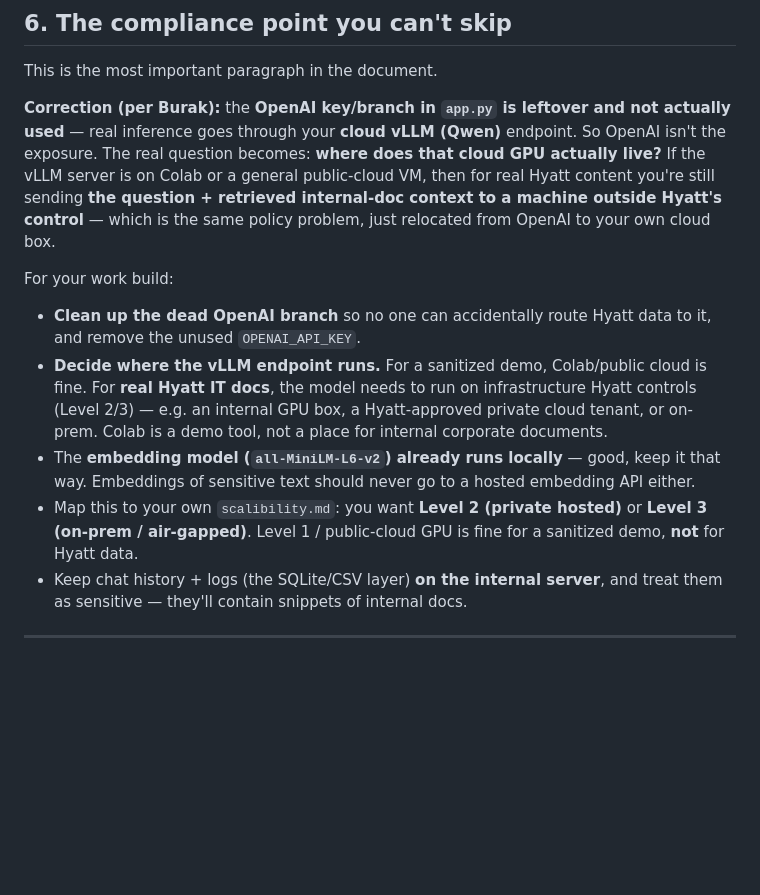
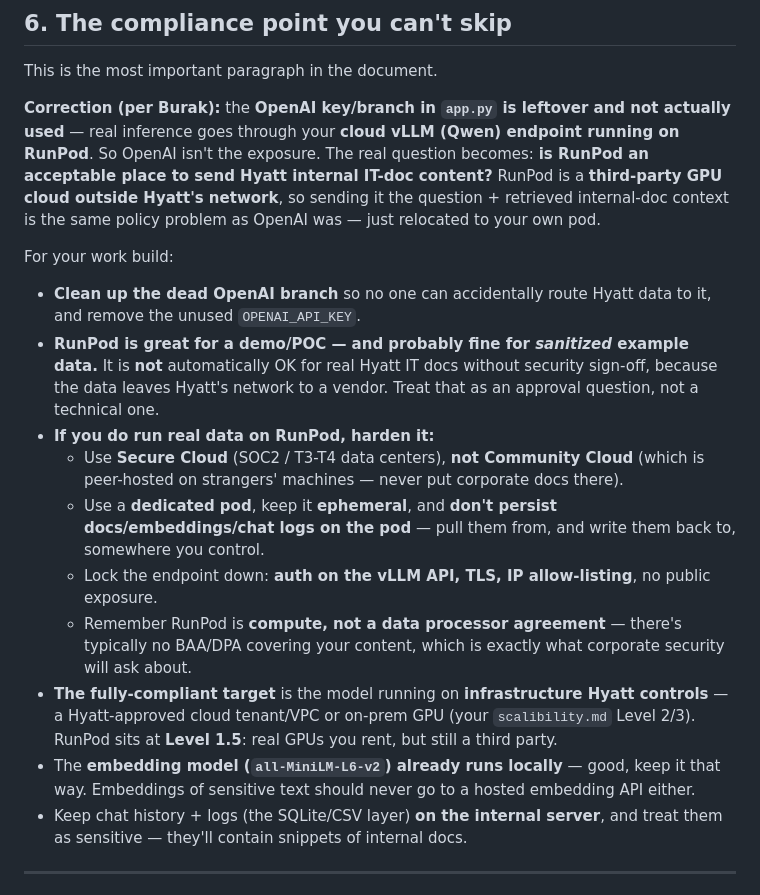
Before and after one commit to Changer0001/YAP-Your-AI-Partner, a Markdown page: docs/IT-Documentation-Insights.md, the part around the change. GitHub-like rendering; blank space fills up the shorter version.

Commit message:
Update compliance section for RunPod GPU hosting

```diff
--- a/docs/IT-Documentation-Insights.md
+++ b/docs/IT-Documentation-Insights.md
@@ -147,24 +147,31 @@ there are several ways around it, ranging from "needs zero permission" to "ask I
 This is the most important paragraph in the document.
 
 **Correction (per Burak):** the **OpenAI key/branch in `app.py` is leftover and not actually
-used** — real inference goes through your **cloud vLLM (Qwen)** endpoint. So OpenAI isn't the
-exposure. The real question becomes: **where does that cloud GPU actually live?** If the vLLM
-server is on Colab or a general public-cloud VM, then for real Hyatt content you're still sending
-**the question + retrieved internal-doc context to a machine outside Hyatt's control** — which is
-the same policy problem, just relocated from OpenAI to your own cloud box.
+used** — real inference goes through your **cloud vLLM (Qwen) endpoint running on RunPod**. So
+OpenAI isn't the exposure. The real question becomes: **is RunPod an acceptable place to send
+Hyatt internal IT-doc content?** RunPod is a **third-party GPU cloud outside Hyatt's network**, so
+sending it the question + retrieved internal-doc context is the same policy problem as OpenAI was —
+just relocated to your own pod.
 
 For your work build:
 - **Clean up the dead OpenAI branch** so no one can accidentally route Hyatt data to it, and remove
   the unused `OPENAI_API_KEY`.
-- **Decide where the vLLM endpoint runs.** For a sanitized demo, Colab/public cloud is fine. For
-  **real Hyatt IT docs**, the model needs to run on infrastructure Hyatt controls (Level 2/3) —
-  e.g. an internal GPU box, a Hyatt-approved private cloud tenant, or on-prem. Colab is a demo
-  tool, not a place for internal corporate documents.
+- **RunPod is great for a demo/POC — and probably fine for *sanitized* example data.** It is **not**
+  automatically OK for real Hyatt IT docs without security sign-off, because the data leaves
+  Hyatt's network to a vendor. Treat that as an approval question, not a technical one.
+- **If you do run real data on RunPod, harden it:**
+  - Use **Secure Cloud** (SOC2 / T3-T4 data centers), **not Community Cloud** (which is peer-hosted
+    on strangers' machines — never put corporate docs there).
+  - Use a **dedicated pod**, keep it **ephemeral**, and **don't persist docs/embeddings/chat logs on
+    the pod** — pull them from, and write them back to, somewhere you control.
+  - Lock the endpoint down: **auth on the vLLM API, TLS, IP allow-listing**, no public exposure.
+  - Remember RunPod is **compute, not a data processor agreement** — there's typically no BAA/DPA
+    covering your content, which is exactly what corporate security will ask about.
+- **The fully-compliant target** is the model running on **infrastructure Hyatt controls** — a
+  Hyatt-approved cloud tenant/VPC or on-prem GPU (your `scalibility.md` Level 2/3). RunPod sits at
+  **Level 1.5**: real GPUs you rent, but still a third party.
 - The **embedding model (`all-MiniLM-L6-v2`) already runs locally** — good, keep it that way.
   Embeddings of sensitive text should never go to a hosted embedding API either.
-- Map this to your own `scalibility.md`: you want **Level 2 (private hosted)** or **Level 3
-  (on-prem / air-gapped)**. Level 1 / public-cloud GPU is fine for a sanitized demo, **not** for
-  Hyatt data.
 - Keep chat history + logs (the SQLite/CSV layer) **on the internal server**, and treat them as
   sensitive — they'll contain snippets of internal docs.
 
```
